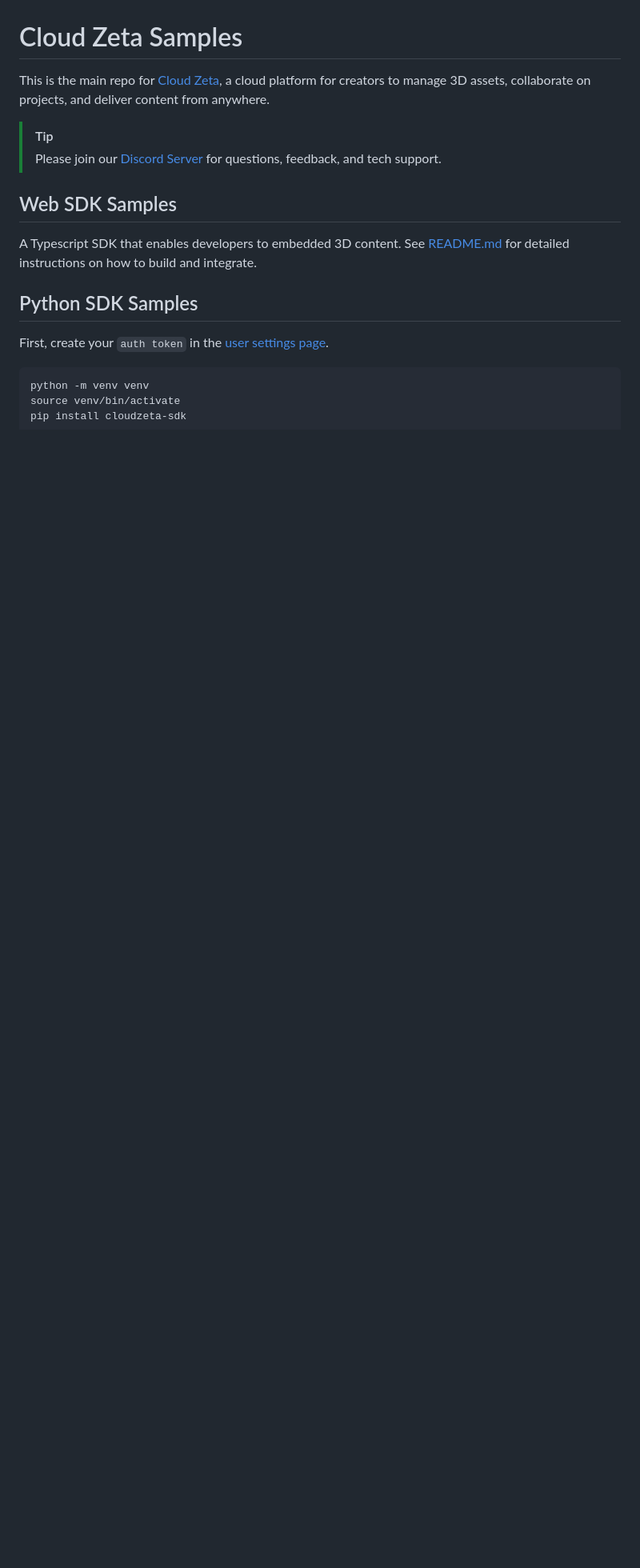
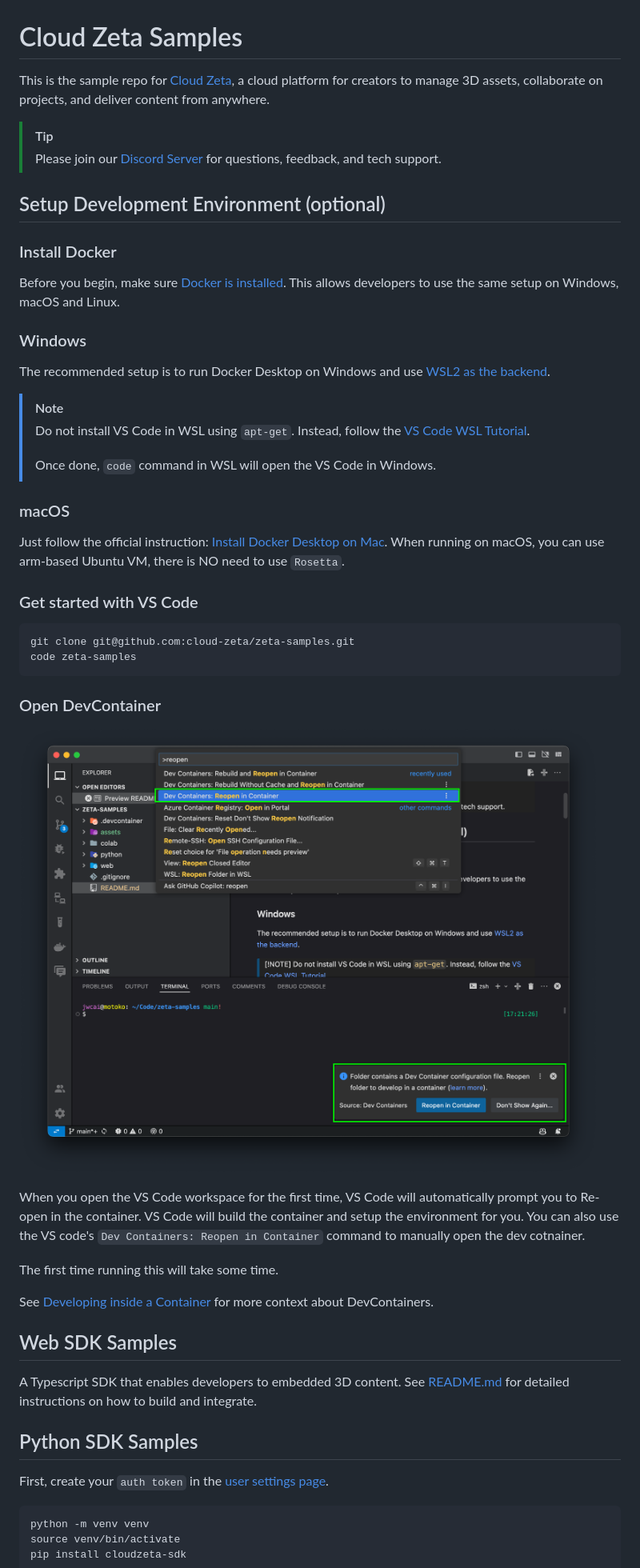
Before and after one commit to cloud-zeta/zeta-samples, a Markdown page: README.md, the part around the change. Shown: that part at 80% size. Rendered like a GitHub page; pictures changed too: assets/devcontainer.png (added); blank space fills up the shorter version.

Commit message:
Add devcontainer for samples

````diff
--- a/README.md
+++ b/README.md
@@ -1,12 +1,57 @@
 # Cloud Zeta Samples
 
-This is the main repo for [Cloud Zeta](https://cloudzeta.com), a cloud platform for creators to
+This is the sample repo for [Cloud Zeta](https://cloudzeta.com), a cloud platform for creators to
 manage 3D assets, collaborate on projects, and deliver content from anywhere.
 
 > [!TIP]
 >
 > Please join our [Discord Server](https://discord.gg/kyTzU2rxYN) for questions, feedback, and tech
 > support.
+
+## Setup Development Environment (optional)
+
+<a name="docker"></a>
+### Install Docker
+
+Before you begin, make sure [Docker is installed](https://docs.docker.com/get-docker/). This allows
+developers to use the same setup on Windows, macOS and Linux.
+
+### Windows
+
+The recommended setup is to run Docker Desktop on Windows and use
+[WSL2 as the backend](https://docs.docker.com/desktop/windows/wsl/).
+
+> [!NOTE]
+> Do not install VS Code in WSL using `apt-get`. Instead, follow the [VS Code WSL Tutorial](
+> https://code.visualstudio.com/docs/remote/wsl-tutorial).
+>
+> Once done, `code` command in WSL will open the VS Code in Windows.
+
+### macOS
+
+Just follow the official instruction:
+[Install Docker Desktop on Mac](https://docs.docker.com/desktop/install/mac-install/). When running
+on macOS, you can use arm-based Ubuntu VM, there is NO need to use `Rosetta`.
+
+### Get started with VS Code
+```bash
+git clone git@github.com:cloud-zeta/zeta-samples.git
+code zeta-samples
+```
+
+### Open DevContainer
+
+![Dev Containers: Reopen in Container](assets/devcontainer.png)
+
+When you open the VS Code workspace for the first time, VS Code will automatically prompt you
+to Re-open in the container. VS Code will build the container and setup the environment for you.
+You can also use the VS code's `Dev Containers: Reopen in Container` command to manually open the
+dev cotnainer.
+
+The first time running this will take some time.
+
+See [Developing inside a Container](https://code.visualstudio.com/docs/devcontainers/containers)
+for more context about DevContainers.
 
 ## Web SDK Samples
 
````
Also changed, not shown: 3 other files.
